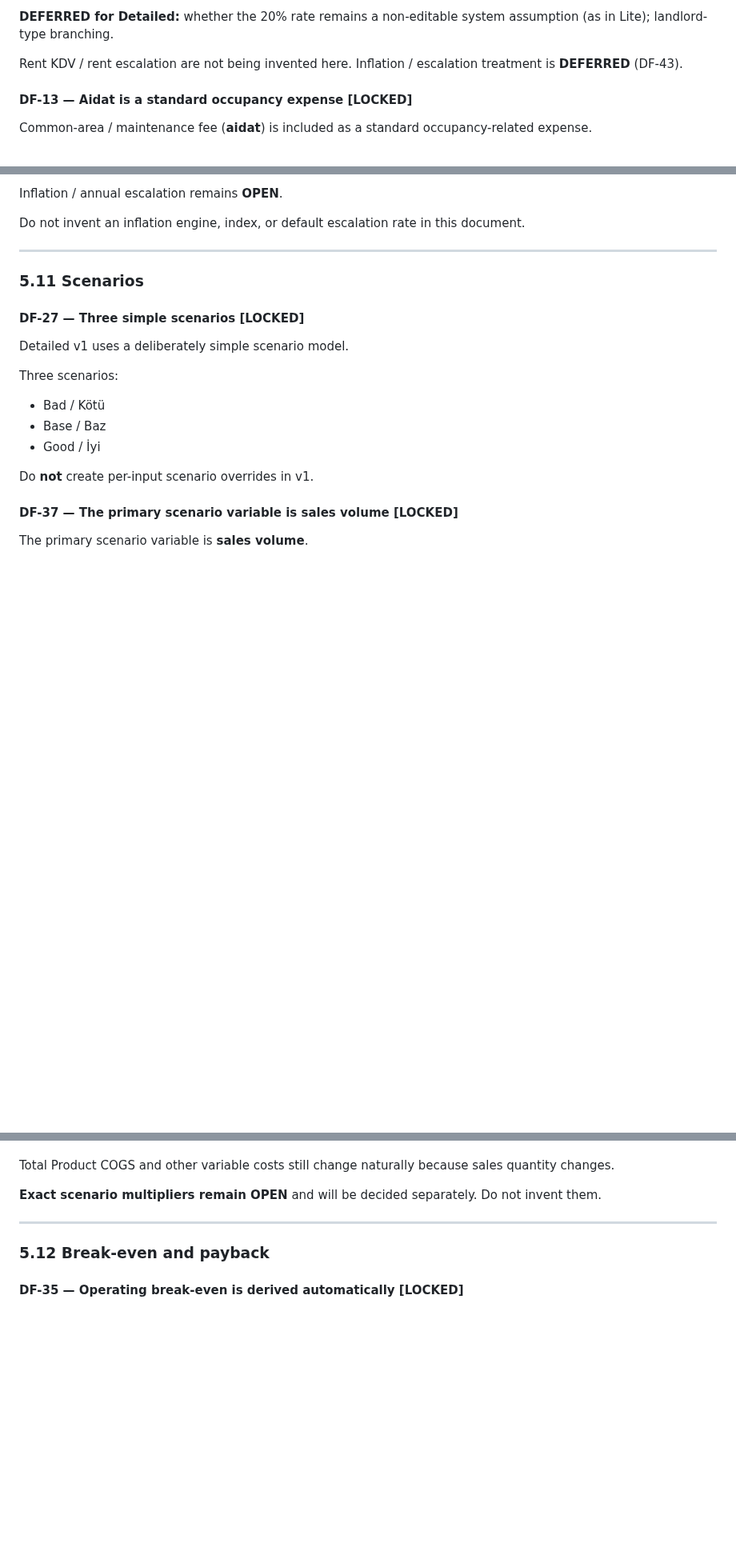
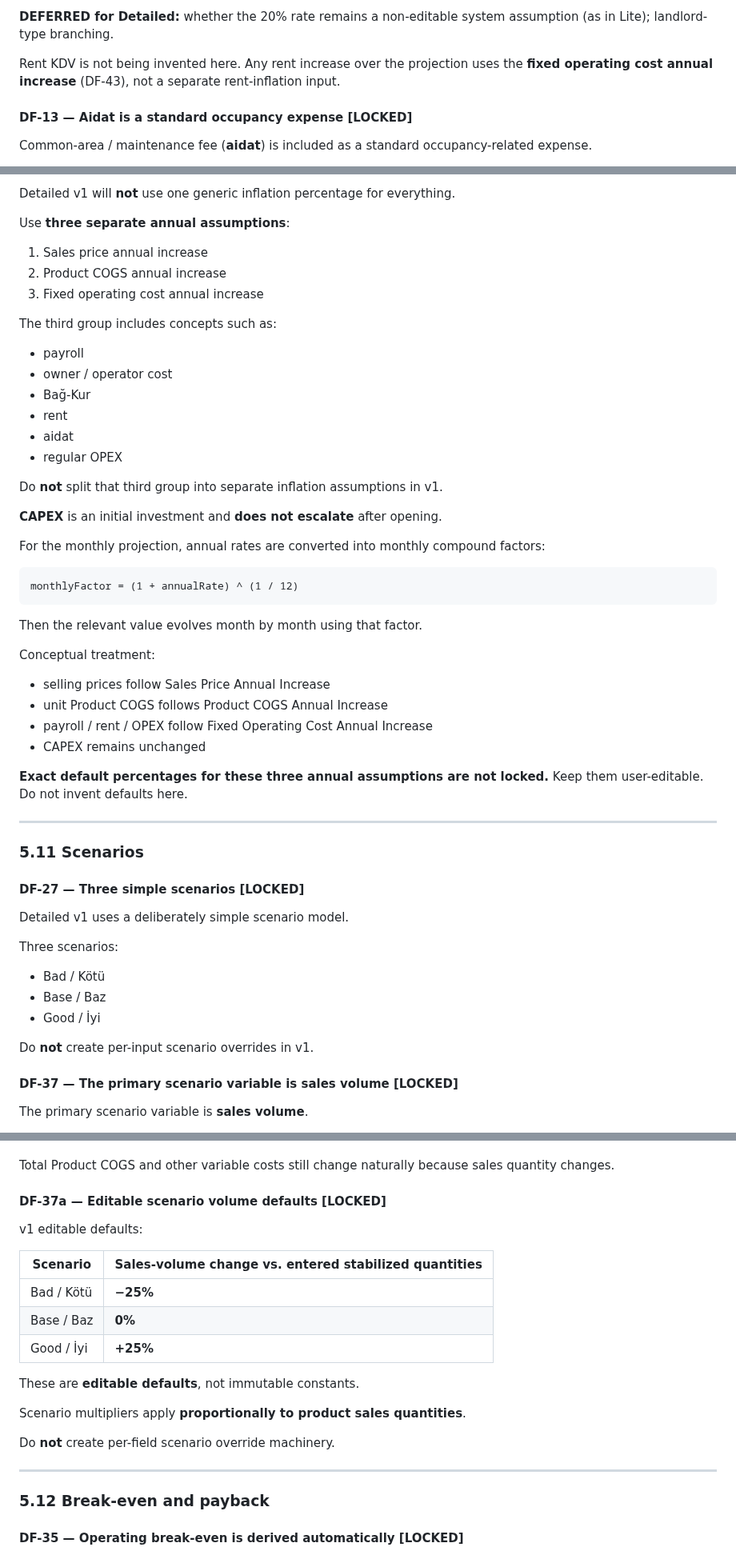
Before and after one commit to jansoganci/quick-calc, a Markdown page: docs/DETAILED_FEASIBILITY_DECISIONS.md, 3 parts joined by grey strips. Shown at 80% size. GitHub-like rendering; blank space fills up the shorter version.

````diff
--- a/docs/DETAILED_FEASIBILITY_DECISIONS.md
+++ b/docs/DETAILED_FEASIBILITY_DECISIONS.md
@@ -689,7 +708,7 @@ This is a **shared product convention**, not a licence to import Lite code. When
 
 **DEFERRED for Detailed:** whether the 20% rate remains a non-editable system assumption (as in Lite); landlord-type branching.
 
-Rent KDV / rent escalation are not being invented here. Inflation / escalation treatment is **DEFERRED** (DF-43).
+Rent KDV is not being invented here. Any rent increase over the projection uses the **fixed operating cost annual increase** (DF-43), not a separate rent-inflation input.
 
 #### DF-13 — Aidat is a standard occupancy expense **[LOCKED]**
 
@@ -985,7 +1039,41 @@ Seasonality may be considered in a future version.
 
-Inflation / annual escalation remains **OPEN**.
+Detailed v1 will **not** use one generic inflation percentage for everything.
 
-Do not invent an inflation engine, index, or default escalation rate in this document.
+Use **three separate annual assumptions**:
+
+1. Sales price annual increase
+2. Product COGS annual increase
+3. Fixed operating cost annual increase
+
+The third group includes concepts such as:
+
+- payroll
+- owner / operator cost
+- Bağ-Kur
+- rent
+- aidat
+- regular OPEX
+
+Do **not** split that third group into separate inflation assumptions in v1.
+
+**CAPEX** is an initial investment and **does not escalate** after opening.
+
+For the monthly projection, annual rates are converted into monthly compound factors:
+
+```
+monthlyFactor = (1 + annualRate) ^ (1 / 12)
+```
+
+Then the relevant value evolves month by month using that factor.
+
+Conceptual treatment:
+
+- selling prices follow Sales Price Annual Increase
+- unit Product COGS follows Product COGS Annual Increase
+- payroll / rent / OPEX follow Fixed Operating Cost Annual Increase
+- CAPEX remains unchanged
+
+**Exact default percentages for these three annual assumptions are not locked.** Keep them user-editable. Do not invent defaults here.
 
 ---
 
@@ -1030,7 +1118,21 @@ The following assumptions remain **fixed** across scenarios:
 
 Total Product COGS and other variable costs still change naturally because sales quantity changes.
 
-**Exact scenario multipliers remain OPEN** and will be decided separately. Do not invent them.
+#### DF-37a — Editable scenario volume defaults **[LOCKED]**
+
+v1 editable defaults:
+
+| Scenario | Sales-volume change vs. entered stabilized quantities |
+| --- | --- |
+| Bad / Kötü | **−25%** |
+| Base / Baz | **0%** |
+| Good / İyi | **+25%** |
+
+These are **editable defaults**, not immutable constants.
+
+Scenario multipliers apply **proportionally to product sales quantities**.
+
+Do **not** create per-field scenario override machinery.
 
 ---
 
````
Also changed, not shown: other parts of docs/DETAILED_FEASIBILITY_DECISIONS.md (+100 -31 lines).
